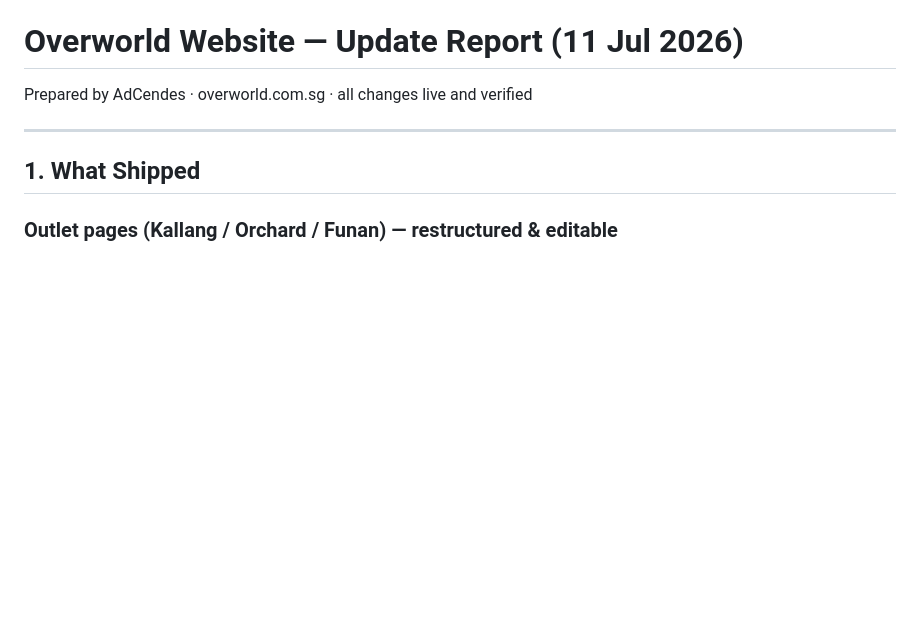
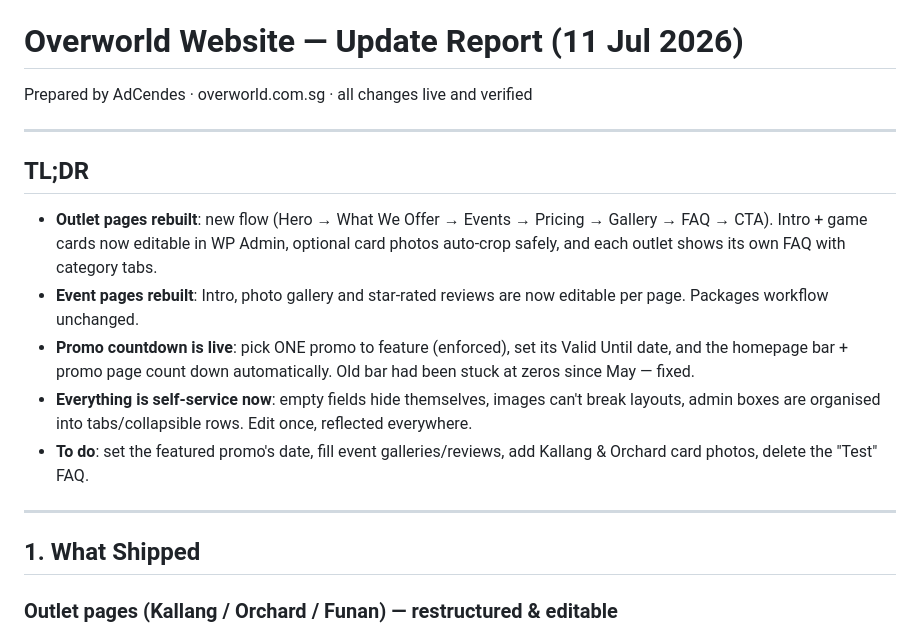
Before and after one commit to jianwongdesign/vr-entertainment, a Markdown page: docs/reports/2026-07-11-update-report.md, the part around the change. Rendered like a GitHub page; blank space fills up the shorter version.

Commit message:
Add TL;DR section to the 11 Jul report
Co-Authored-By: Claude Fable 5 <noreply@anthropic.com>

```diff
--- a/docs/reports/2026-07-11-update-report.md
+++ b/docs/reports/2026-07-11-update-report.md
@@ -1,6 +1,25 @@
 # Overworld Website — Update Report (11 Jul 2026)
 
 Prepared by AdCendes · overworld.com.sg · all changes live and verified
+
+---
+
+## TL;DR
+
+- **Outlet pages rebuilt**: new flow (Hero → What We Offer → Events →
+  Pricing → Gallery → FAQ → CTA). Intro + game cards now editable in WP
+  Admin, optional card photos auto-crop safely, and each outlet shows its
+  own FAQ with category tabs.
+- **Event pages rebuilt**: Intro, photo gallery and star-rated reviews are
+  now editable per page. Packages workflow unchanged.
+- **Promo countdown is live**: pick ONE promo to feature (enforced), set
+  its Valid Until date, and the homepage bar + promo page count down
+  automatically. Old bar had been stuck at zeros since May — fixed.
+- **Everything is self-service now**: empty fields hide themselves, images
+  can't break layouts, admin boxes are organised into tabs/collapsible
+  rows. Edit once, reflected everywhere.
+- **To do**: set the featured promo's date, fill event galleries/reviews,
+  add Kallang & Orchard card photos, delete the "Test" FAQ.
 
 ---
 
```
